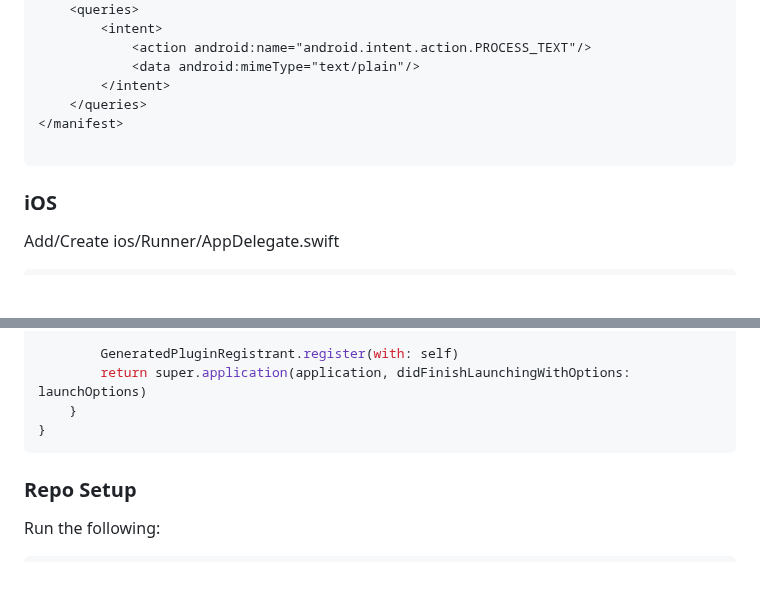
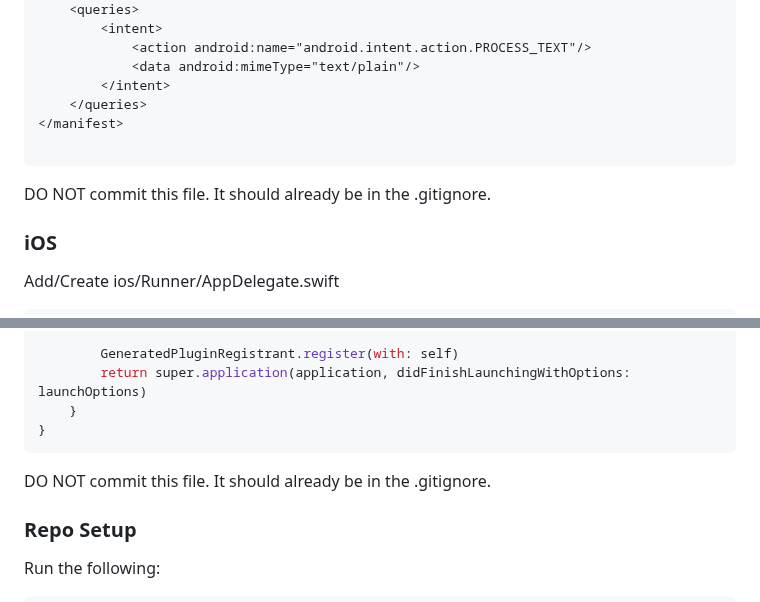
Before and after one commit to chan-anni/valuables, a Markdown page: README.md, 2 parts joined by grey strips. Drawn GitHub-style; blank space fills up the shorter version.

Commit message:
Updated README to include a small note about not commiting API keys

````diff
--- a/README.md
+++ b/README.md
@@ -120,6 +120,7 @@ Add inside <application> in android/app/src/main/AndroidManifest.xml:
 </manifest>
 
 ```
+DO NOT commit this file. It should already be in the .gitignore.
 ### iOS
 Add/Create ios/Runner/AppDelegate.swift
 ```swift
@@ -141,6 +142,7 @@ import GoogleMaps
     }
 }
 ```
+DO NOT commit this file. It should already be in the .gitignore.
 ### Repo Setup
 
 Run the following:
````
